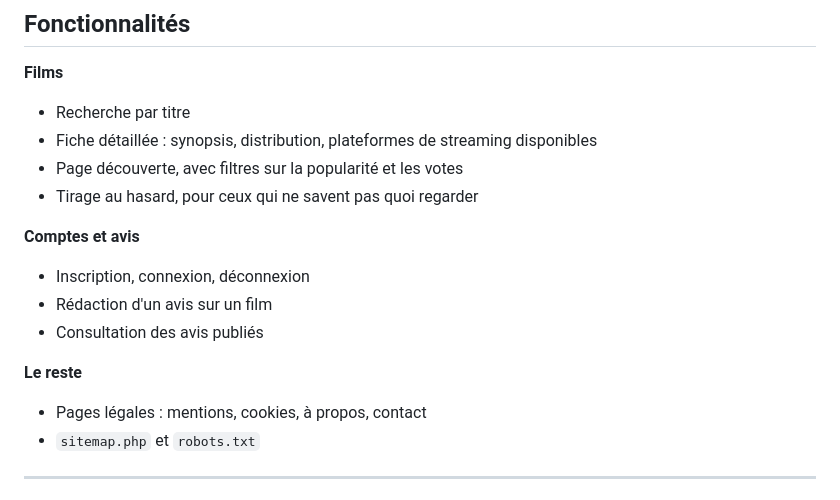
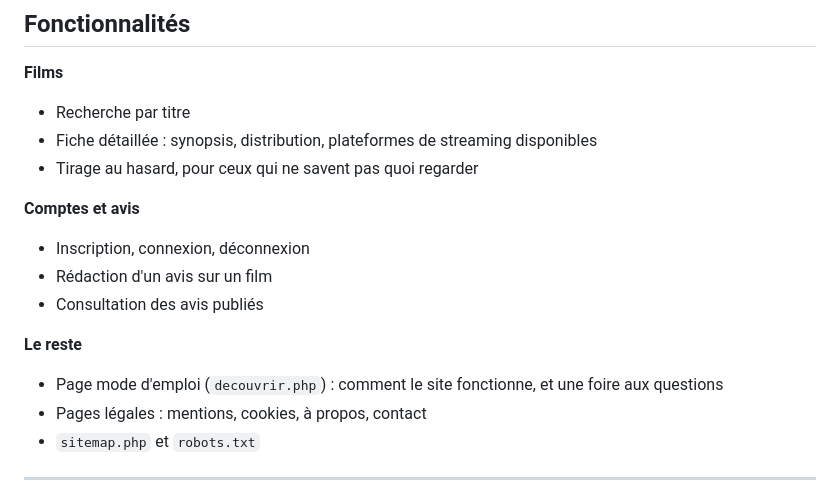
Before and after one commit to flaviencantinotti/cinevo, a Markdown page: README.md, the part around the change. Rendered like a GitHub page.

Commit message:
Corrige la description de decouvrir.php dans le README
Le README annoncait une page decouverte avec des filtres sur la popularite
et les votes. decouvrir.php est devenu la page mode d'emploi, avec le
fonctionnement du site et une foire aux questions.

```diff
--- a/README.md
+++ b/README.md
@@ -30,7 +30,6 @@ et la façon dont je les corrige.
 **Films**
 - Recherche par titre
 - Fiche détaillée : synopsis, distribution, plateformes de streaming disponibles
-- Page découverte, avec filtres sur la popularité et les votes
 - Tirage au hasard, pour ceux qui ne savent pas quoi regarder
 
 **Comptes et avis**
@@ -39,6 +38,8 @@ et la façon dont je les corrige.
 - Consultation des avis publiés
 
 **Le reste**
+- Page mode d'emploi (`decouvrir.php`) : comment le site fonctionne, et une foire
+  aux questions
 - Pages légales : mentions, cookies, à propos, contact
 - `sitemap.php` et `robots.txt`
 
```
